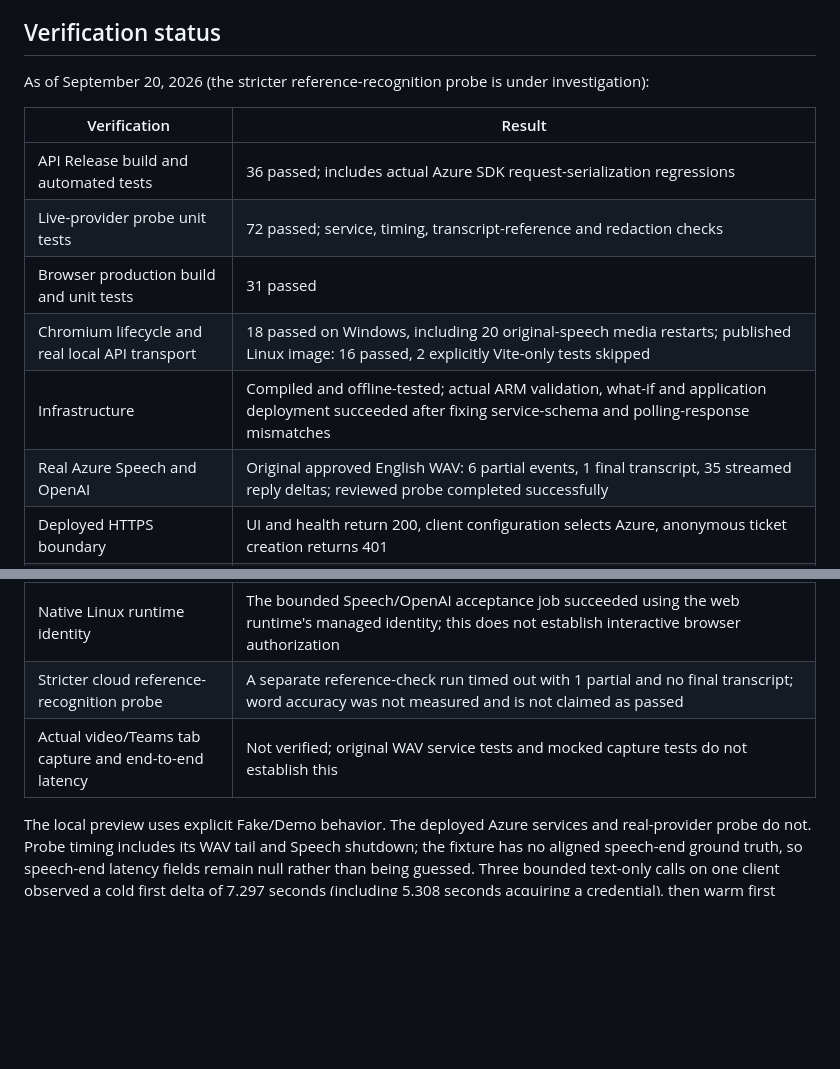
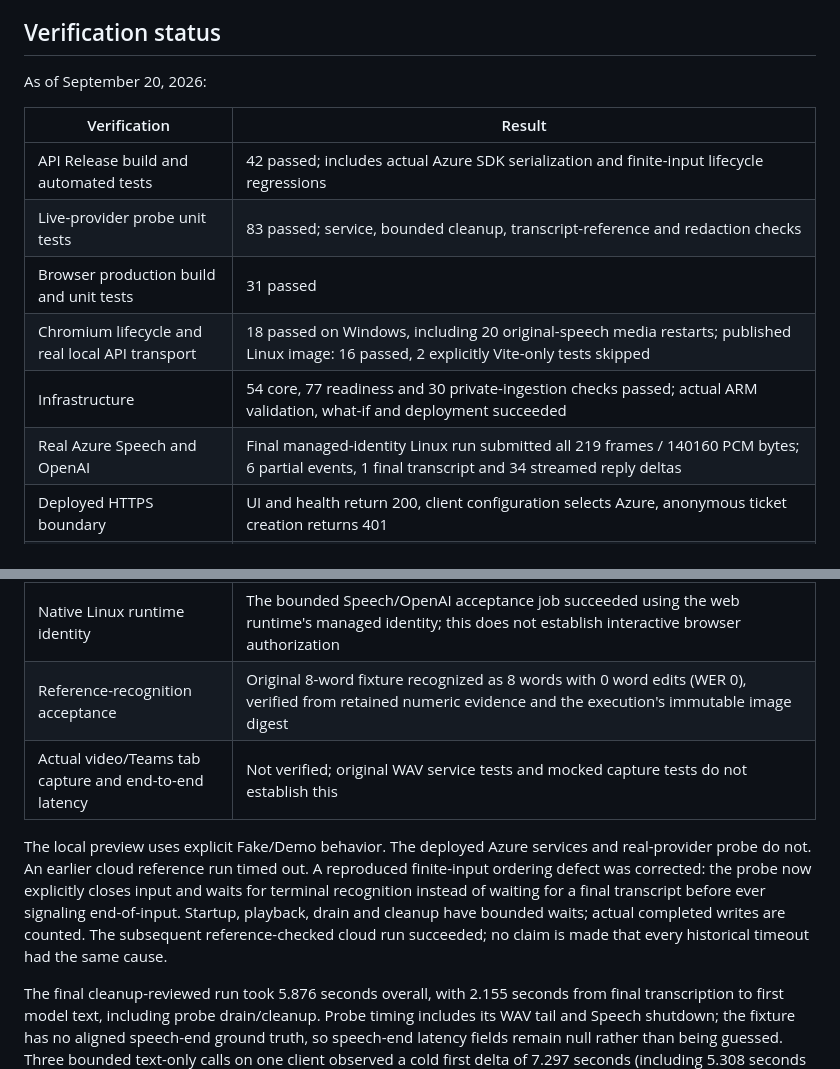
Before and after one commit to EON-LEE/voice-assistant, a Markdown page: README.md, 2 parts joined by grey strips. Rendered like a GitHub page; blank space fills up the shorter version.

Commit message:
Record final image-bound Azure speech accuracy and release evidence
Co-authored-by: Copilot App <223556219+Copilot@users.noreply.github.com>

```diff
--- a/README.md
+++ b/README.md
@@ -228,28 +228,38 @@ results cannot establish these targets.
 
 ## Verification status
 
-As of September 20, 2026 (the stricter reference-recognition probe is under investigation):
+As of September 20, 2026:
 
 | Verification | Result |
 | --- | --- |
-| API Release build and automated tests | 36 passed; includes actual Azure SDK request-serialization regressions |
-| Live-provider probe unit tests | 72 passed; service, timing, transcript-reference and redaction checks |
+| API Release build and automated tests | 42 passed; includes actual Azure SDK serialization and finite-input lifecycle regressions |
+| Live-provider probe unit tests | 83 passed; service, bounded cleanup, transcript-reference and redaction checks |
 | Browser production build and unit tests | 31 passed |
 | Chromium lifecycle and real local API transport | 18 passed on Windows, including 20 original-speech media restarts; published Linux image: 16 passed, 2 explicitly Vite-only tests skipped |
-| Infrastructure | Compiled and offline-tested; actual ARM validation, what-if and application deployment succeeded after fixing service-schema and polling-response mismatches |
-| Real Azure Speech and OpenAI | Original approved English WAV: 6 partial events, 1 final transcript, 35 streamed reply deltas; reviewed probe completed successfully |
+| Infrastructure | 54 core, 77 readiness and 30 private-ingestion checks passed; actual ARM validation, what-if and deployment succeeded |
+| Real Azure Speech and OpenAI | Final managed-identity Linux run submitted all 219 frames / 140160 PCM bytes; 6 partial events, 1 final transcript and 34 streamed reply deltas |
 | Deployed HTTPS boundary | UI and health return 200, client configuration selects Azure, anonymous ticket creation returns 401 |
 | Browser sign-in | Entra account selection reached; Windows work account rejected by the separate subscription tenant; full owner-account sign-in not verified |
 | Authorized knowledge ingestion | Separate managed identity ingested one original fictional fixture through Blob Private Link; actual Search ACL filters returned 1 authorized chunk and 0 for an unlisted principal; 1536-dimensional vectors are non-retrievable |
 | Post-ingestion state | Job maintenance/create-index flags reset to false; web restored to Running; Storage public networking remains Disabled |
 | Native Linux runtime identity | The bounded Speech/OpenAI acceptance job succeeded using the web runtime's managed identity; this does not establish interactive browser authorization |
-| Stricter cloud reference-recognition probe | A separate reference-check run timed out with 1 partial and no final transcript; word accuracy was not measured and is not claimed as passed |
+| Reference-recognition acceptance | Original 8-word fixture recognized as 8 words with 0 word edits (WER 0), verified from retained numeric evidence and the execution's immutable image digest |
 | Actual video/Teams tab capture and end-to-end latency | Not verified; original WAV service tests and mocked capture tests do not establish this |
 
 The local preview uses explicit Fake/Demo behavior. The deployed Azure services
-and real-provider probe do not. Probe timing includes its WAV tail and Speech
-shutdown; the fixture has no aligned speech-end ground truth, so speech-end
-latency fields remain null rather than being guessed. Three bounded text-only
+and real-provider probe do not. An earlier cloud reference run timed out. A
+reproduced finite-input ordering defect was corrected: the probe now explicitly
+closes input and waits for terminal recognition instead of waiting for a final
+transcript before ever signaling end-of-input. Startup, playback, drain and
+cleanup have bounded waits; actual completed writes are counted. The subsequent
+reference-checked cloud run succeeded; no claim is made that every historical
+timeout had the same cause.
+
+The final cleanup-reviewed run took 5.876 seconds overall, with 2.155 seconds from final transcription
+to first model text, including probe drain/cleanup. Probe timing includes its
+WAV tail and Speech shutdown; the fixture has no aligned speech-end ground
+truth, so speech-end latency fields remain null rather than being guessed.
+Three bounded text-only
 calls on one client observed a cold first delta of 7.297 seconds (including
 5.308 seconds acquiring a credential), then warm first deltas of 0.864 and
 1.773 seconds. These are small-sample observations, not a meeting p50/p95 SLA.
```
